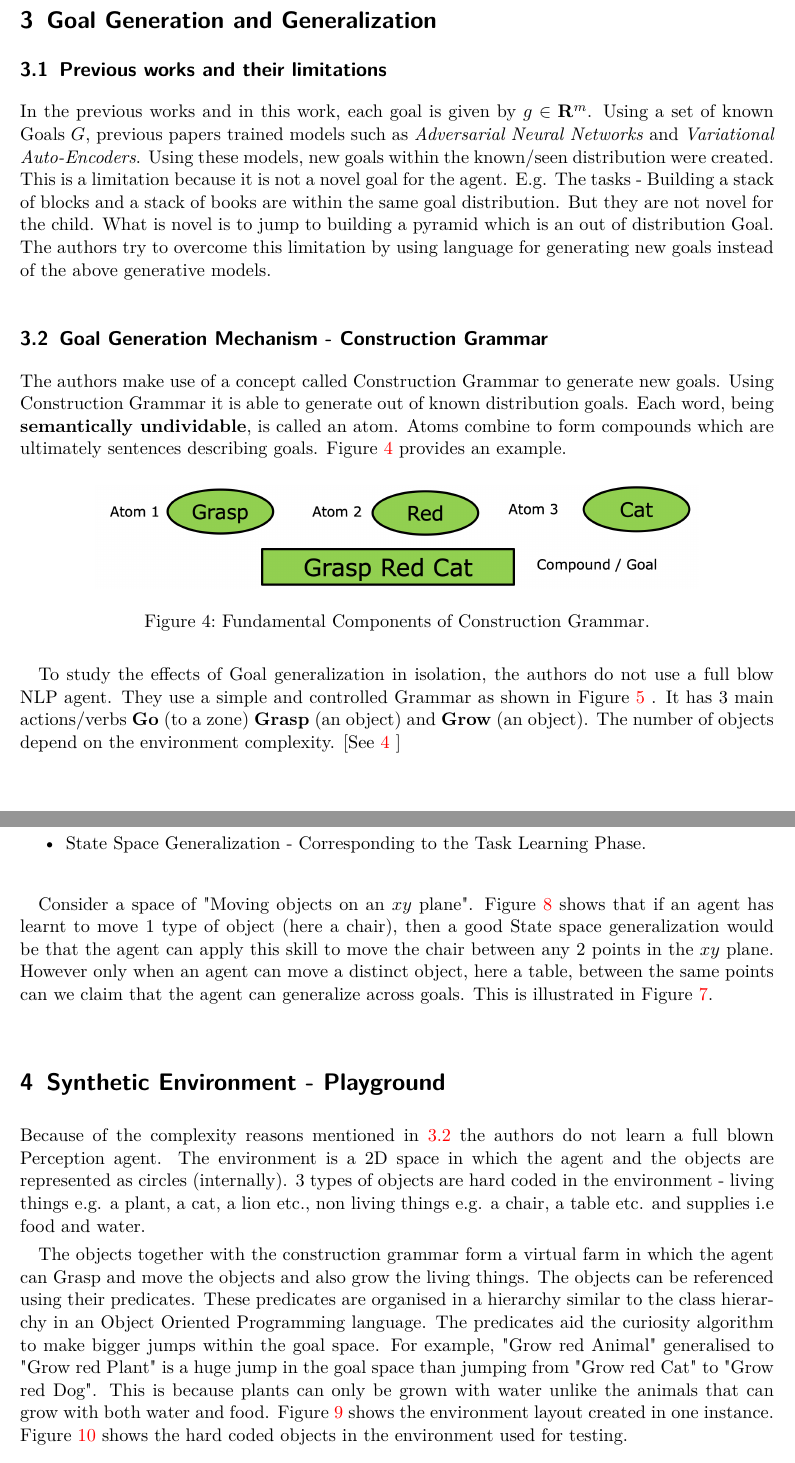
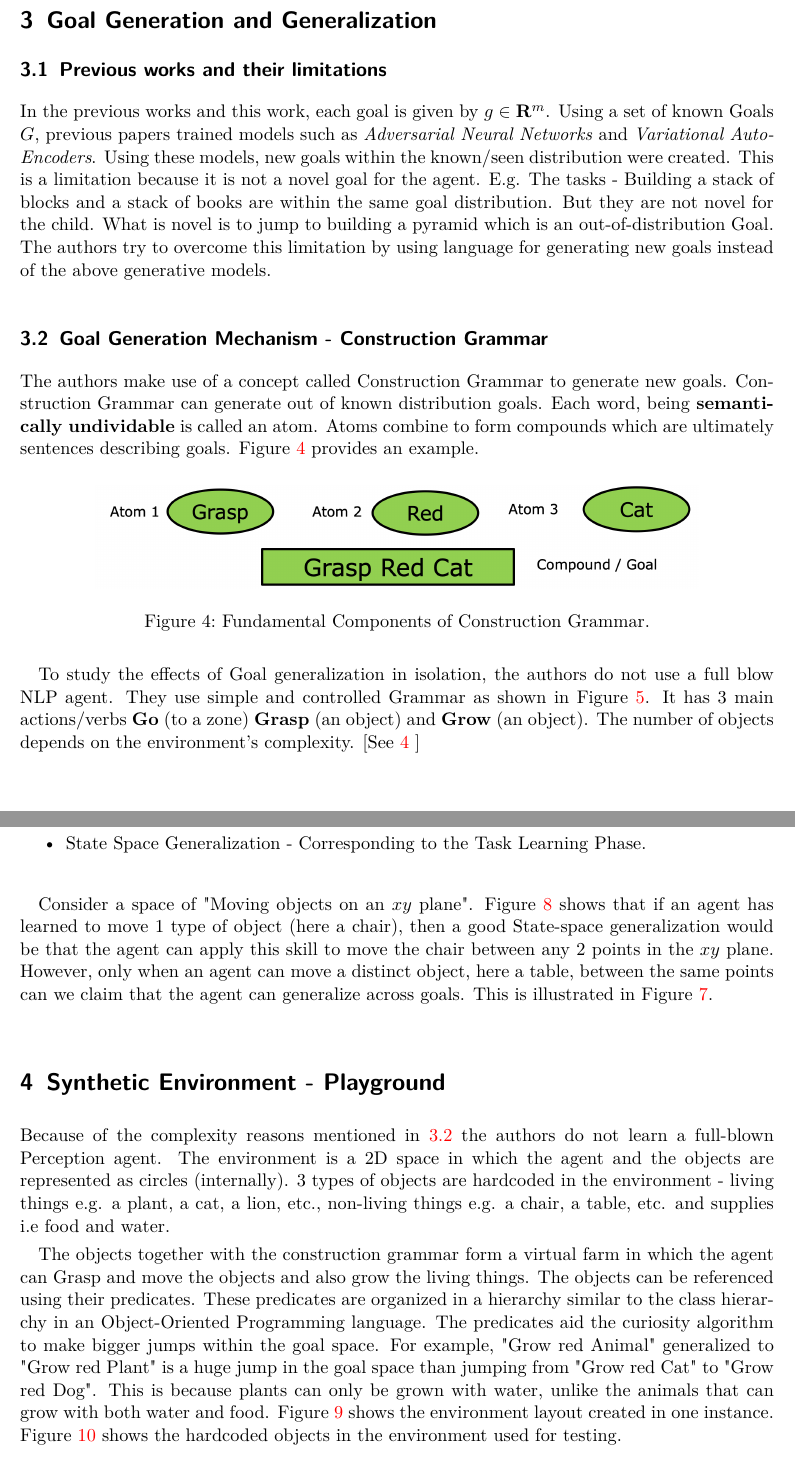
Before and after one commit to abduskhazi/deep-reinforcement-learning-seminar, a LaTeX document (summary/master.tex, which reads summary/content.tex): two parts of pages 3 and 5 of 12, joined at a grey line, cut so that both start at the same text. Compiled offline with pdfLaTeX.

Commit message:
Correcting grammar - Just before the Environment description section

```diff
--- a/summary/content.tex
+++ b/summary/content.tex
@@ -42,43 +42,21 @@ This is a part of machine learning that tries to mimic the ways infants try to l
   \end{minipage}
 \end{figure}
 
-Hence psychologists say that children are intrinsically motivated or curious.
-The authors try to mimic this in the "Curiosity Driven Exploration" of their agent.
-They use construction grammar [See \ref{ConstructionGrammarSection}] as a mechanism to explore new goals.
+Hence psychologists say that children are intrinsically motivated or curious.  The authors try to mimic this in the "Curiosity Driven Exploration" of their agent.  They use construction grammar [See \ref{ConstructionGrammarSection}] as a mechanism to explore new goals.
 
 \subsection{Theory of Zone of Proximal Development}
-This theory,  developed by Russian psychologist Vygotsky,  says that there exist 3 zones of skills for any learner at any stage of development.
-Figure~\ref{fig:ZPD} shows an illustration of these zones.
-The internal zone consists of skills that the learner can learn on his own.
-E.g. The child will be able to generalize building a stack of books after he learns how to build a stack of blocks.
-The middle zone,  aka \textit{Zone of Proximal Development},  consists of skills that the learner can accomplish only with the help of some guidance.
-E.g.  The child can learn how to build a pyramid, but he would require some guidance for this.
-The outermost zone consists of skills that cannot be accomplished even with the help of guidance.
-E.g.  Building a ship structure using lego blocks is beyond the child's capability regardless of the guidance given.
+This theory,  developed by Russian psychologist Vygotsky,  says that there exist 3 zones of skills for any learner at any stage of development.  Figure~\ref{fig:ZPD} shows an illustration of these zones.  The internal zone consists of skills that the learner can learn on his own.  E.g. The child will be able to generalize building a stack of books after he learns how to build a stack of blocks.  The middle zone,  aka \textit{Zone of Proximal Development},  consists of skills that the learner can accomplish only with the help of some guidance.  E.g.  The child can learn how to build a pyramid, but he would require some guidance for this.  The outermost zone consists of skills that cannot be accomplished even with the help of guidance.  E.g.  Building a ship structure using lego blocks is beyond the child's capability regardless of the guidance given.
 
-The key idea is this - there has to be someone to guide the child.
-This is identical to the parent-child learning dynamics.
-Using this principle, the authors propose the use of a social partner to guide the learning of their proposed agent.
+The key idea is this - there has to be someone to guide the child.  This is identical to the parent-child learning dynamics.  Using this principle, the authors propose the use of a social partner to guide the learning of their proposed agent.
 
 \section{Goal Generation and Generalization}
 \subsection{Previous works and their limitations}
-In the previous works and in this work,  each goal is given by $g \in \mathbf{R}^m$.
-Using a set of known Goals $G$,  previous papers trained models such as \textit{Adversarial Neural Networks} and \textit{Variational Auto-Encoders}.
-Using these models,  new goals within the known/seen distribution were created.
-This is a limitation because it is not a novel goal for the agent.
-E.g. The tasks - Building a stack of blocks and a stack of books are within the same goal distribution.
-But they are not novel for the child.
-What is novel is to jump to building a pyramid which is an out of distribution Goal.
-The authors try to overcome this limitation by using language for generating new goals instead of the above generative models.
+In the previous works and this work,  each goal is given by $g \in \mathbf{R}^m$.  Using a set of known Goals $G$,  previous papers trained models such as \textit{Adversarial Neural Networks} and \textit{Variational Auto-Encoders}.  Using these models,  new goals within the known/seen distribution were created.  This is a limitation because it is not a novel goal for the agent.  E.g. The tasks - Building a stack of blocks and a stack of books are within the same goal distribution.  But they are not novel for the child.  What is novel is to jump to building a pyramid which is an out-of-distribution Goal.  The authors try to overcome this limitation by using language for generating new goals instead of the above generative models.
 
 \subsection{Goal Generation Mechanism - Construction Grammar}
 \label{ConstructionGrammarSection}
 
-The authors make use of a concept called Construction Grammar to generate new goals.
-Using Construction Grammar it is able to generate out of known distribution goals.
-Each word, being \textbf{semantically undividable}, is called an atom.
-Atoms combine to form compounds which are ultimately sentences describing goals.
-Figure~\ref{fig:CGFundamentals} provides an example.
+The authors make use of a concept called Construction Grammar to generate new goals. Construction Grammar can generate out of known distribution goals.  Each word, being \textbf{semantically undividable} is called an atom.  Atoms combine to form compounds which are ultimately sentences describing goals.  Figure~\ref{fig:CGFundamentals} provides an example.
 
 \begin{figure}[htb]
   \centering
@@ -87,10 +65,7 @@ Figure~\ref{fig:CGFundamentals} provides an example.
     \label{fig:CGFundamentals}
 \end{figure}
 
-To study the effects of Goal generalization in isolation, the authors do not use a  full blow NLP agent.
-They use a simple and controlled Grammar as shown in Figure~\ref{fig:ConstructionGrammarImage} .
-It has 3 main actions/verbs \textbf{Go} (to a zone) \textbf{Grasp} (an object) and \textbf{Grow} (an object).
-The number of objects depend on the environment complexity. [See \ref{EnvironmentSection} ]
+To study the effects of Goal generalization in isolation, the authors do not use a  full blow NLP agent.  They use simple and controlled Grammar as shown in Figure~\ref{fig:ConstructionGrammarImage}.  It has 3 main actions/verbs \textbf{Go} (to a zone) \textbf{Grasp} (an object) and \textbf{Grow} (an object).  The number of objects depends on the environment's complexity.  [See \ref{EnvironmentSection} ]
 
 \begin{figure}[htb]
   \centering
@@ -139,29 +106,15 @@ As there are 2 distinct phases of learning, as seen above,  so are there 2 disti
   \end{minipage}
 \end{figure}
 
-Consider a space of "Moving objects on an $x y$ plane".
-Figure~\ref{fig:StateSpaceGeneralization} shows that if an agent has learnt to move 1 type of object (here a chair),  then a good State space generalization would
-be that the agent can apply this skill to move the chair between any 2 points in the $x y$ plane.
-However only when an agent can move a distinct object, here a table, between the same points can we claim that the agent can
-generalize across goals. This is illustrated in Figure~\ref{fig:GoalGeneralization}.
+Consider a space of "Moving objects on an $x y$ plane".  Figure~\ref{fig:StateSpaceGeneralization} shows that if an agent has learned to move 1 type of object (here a chair),  then a good State-space generalization would be that the agent can apply this skill to move the chair between any 2 points in the $x y$ plane.  However, only when an agent can move a distinct object, here a table, between the same points can we claim that the agent can generalize across goals. This is illustrated in Figure~\ref{fig:GoalGeneralization}.
 
 
 \section{Synthetic Environment - Playground}
 \label{EnvironmentSection}
-Because of the complexity reasons mentioned in \ref{ConstructionGrammarSection}
-the authors do not learn a full blown Perception agent.
-The environment is a 2D space in which the agent and the objects are represented as circles (internally).
-3 types of objects are hard coded in the environment - living things e.g. a plant,  a cat,  a lion etc., non living things e.g. a chair, a table etc.
+Because of the complexity reasons mentioned in \ref{ConstructionGrammarSection} the authors do not learn a full-blown Perception agent.  The environment is a 2D space in which the agent and the objects are represented as circles (internally).  3 types of objects are hardcoded in the environment - living things e.g. a plant,  a cat,  a lion, etc., non-living things e.g. a chair, a table, etc.
 and supplies i.e food and water.
 
-The objects together with the construction grammar form a virtual farm in which the agent can Grasp and move the objects and also grow the living things.
-The objects can be referenced using their predicates.
-These predicates are organised in a hierarchy similar to the class hierarchy in an Object Oriented Programming language.
-The predicates aid the curiosity algorithm to make bigger jumps within the goal space.
-For example, "Grow red Animal" generalised to "Grow red Plant" is a huge jump in the goal space than jumping from "Grow red Cat" to "Grow red Dog".
-This is because plants can only be grown with water unlike the animals that can grow with both water and food.
-Figure~\ref{fig:EnvironmentLayout} shows the environment layout created in one instance.
-Figure~\ref{fig:ObjectsAndHeirarchy} shows the hard coded objects in the environment used for testing.
+The objects together with the construction grammar form a virtual farm in which the agent can Grasp and move the objects and also grow the living things.  The objects can be referenced using their predicates.   These predicates are organized in a hierarchy similar to the class hierarchy in an Object-Oriented Programming language.  The predicates aid the curiosity algorithm to make bigger jumps within the goal space.  For example, "Grow red Animal" generalized to "Grow red Plant" is a huge jump in the goal space than jumping from "Grow red Cat" to "Grow red Dog".  This is because plants can only be grown with water, unlike the animals that can grow with both water and food.  Figure~\ref{fig:EnvironmentLayout} shows the environment layout created in one instance.  Figure~\ref{fig:ObjectsAndHeirarchy} shows the hardcoded objects in the environment used for testing.
 
 \begin{figure}[!tbp]
   \centering
```
Also changed, not shown: summary/content.tex (10 more changed lines).
